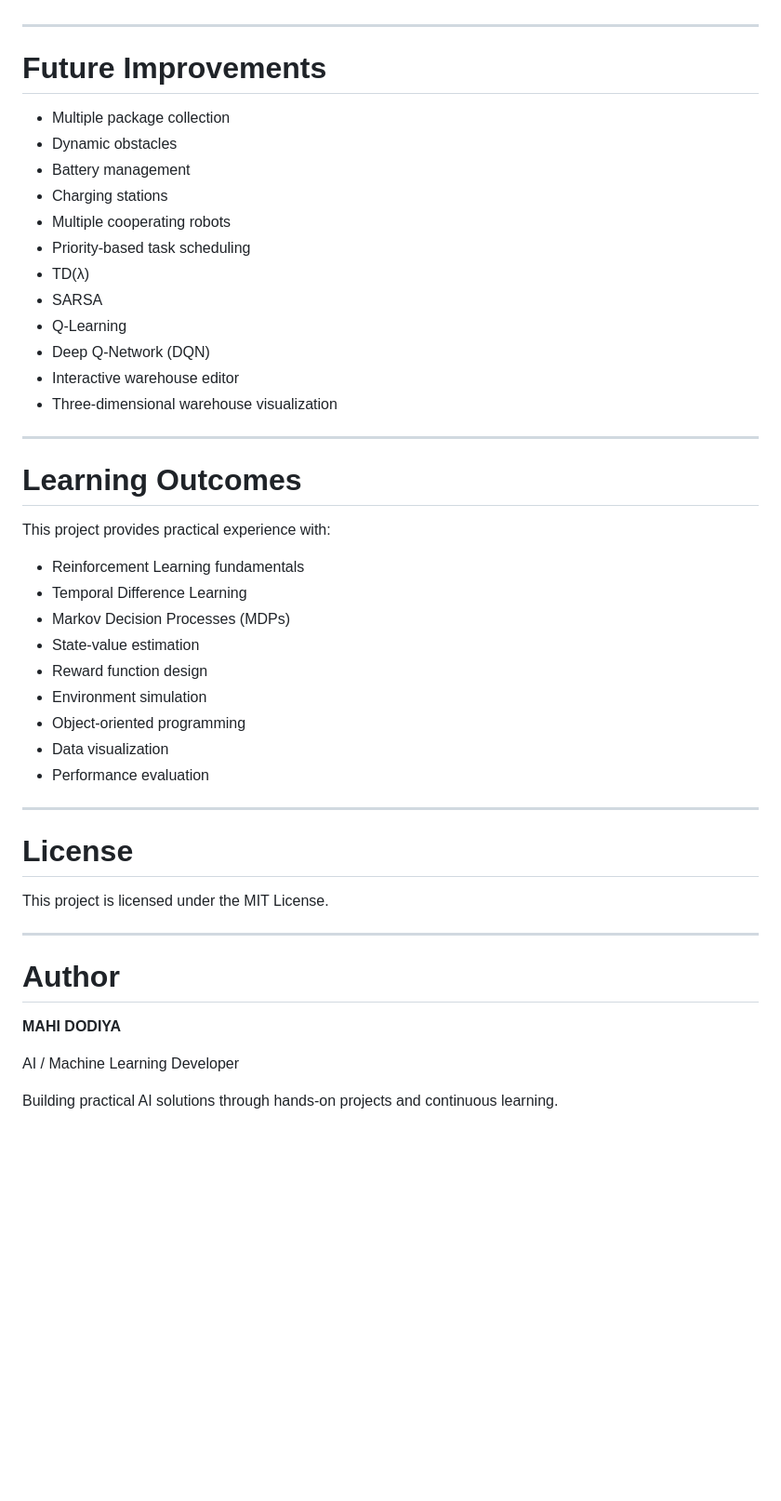
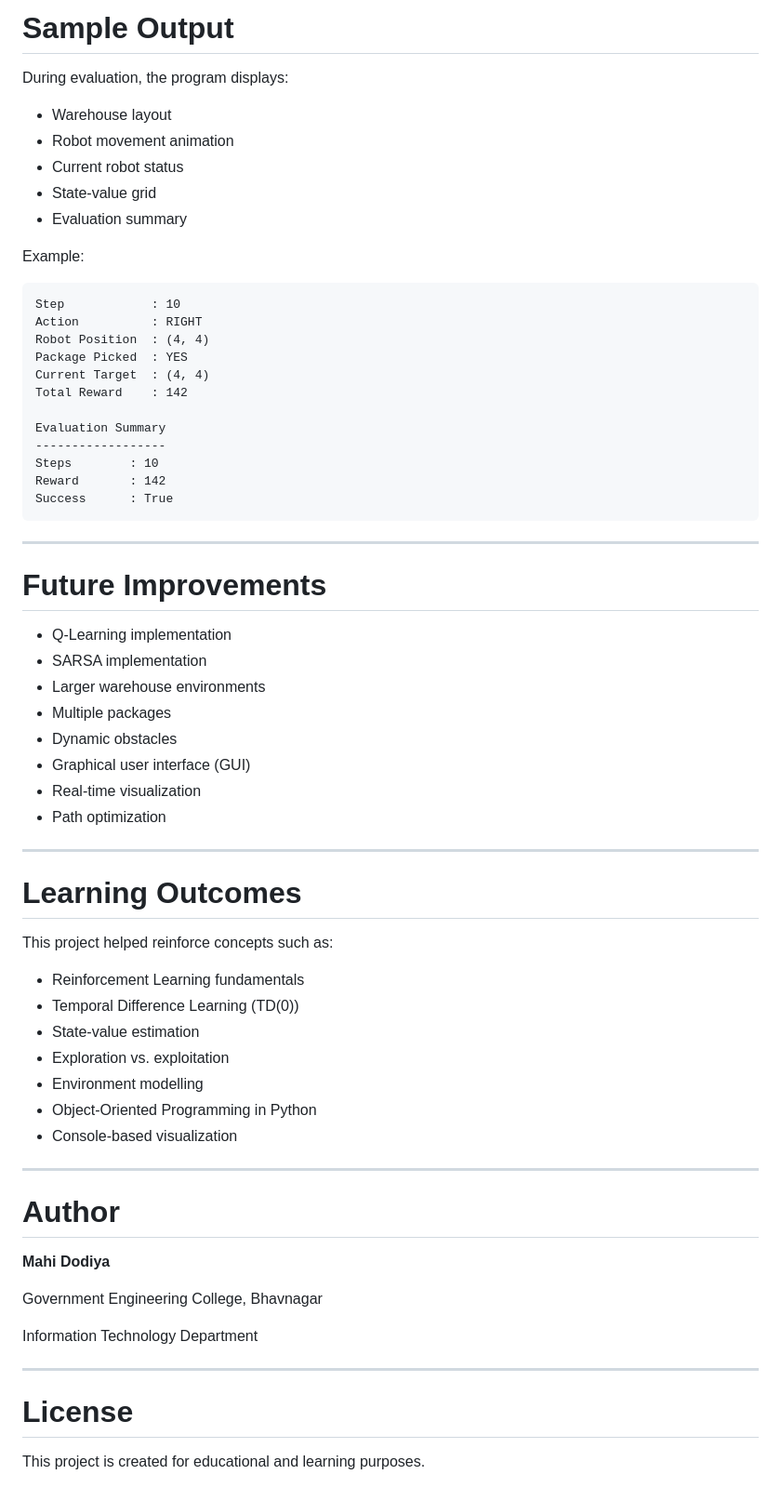
Before and after one commit to mahidodiya/mini-projects-hub, a Markdown page: 03-Smart Warehouse Robot/README.md, the part around one of its changes. Shown at 93% size. Drawn GitHub-style; blank space fills up the shorter version.

Commit message:
complete project

````diff
--- a/03-Smart Warehouse Robot/README.md
+++ b/03-Smart Warehouse Robot/README.md
@@ -246,49 +120,69 @@ Smart-Warehouse-Robot/
+# Sample Output
+
+During evaluation, the program displays:
+
+* Warehouse layout
+* Robot movement animation
+* Current robot status
+* State-value grid
+* Evaluation summary
+
+Example:
+
+```text
+Step            : 10
+Action          : RIGHT
+Robot Position  : (4, 4)
+Package Picked  : YES
+Current Target  : (4, 4)
+Total Reward    : 142
+
+Evaluation Summary
+------------------
+Steps        : 10
+Reward       : 142
+Success      : True
+```
 
 ---
 
 # Future Improvements
 
-* Multiple package collection
+* Q-Learning implementation
+* SARSA implementation
+* Larger warehouse environments
+* Multiple packages
 * Dynamic obstacles
-* Battery management
-* Charging stations
-* Multiple cooperating robots
-* Priority-based task scheduling
-* TD(λ)
-* SARSA
-* Q-Learning
-* Deep Q-Network (DQN)
-* Interactive warehouse editor
-* Three-dimensional warehouse visualization
+* Graphical user interface (GUI)
+* Real-time visualization
+* Path optimization
 
 ---
 
 # Learning Outcomes
 
-This project provides practical experience with:
+This project helped reinforce concepts such as:
 
 * Reinforcement Learning fundamentals
-* Temporal Difference Learning
-* Markov Decision Processes (MDPs)
+* Temporal Difference Learning (TD(0))
 * State-value estimation
-* Reward function design
-* Environment simulation
-* Object-oriented programming
-* Data visualization
-* Performance evaluation
+* Exploration vs. exploitation
+* Environment modelling
+* Object-Oriented Programming in Python
+* Console-based visualization
+
+---
+
+# Author
+
+**Mahi Dodiya**
+
+Government Engineering College, Bhavnagar
+
+Information Technology Department
 
 ---
 
 # License
 
-This project is licensed under the MIT License.
-
----
-
-# Author
-
-**MAHI DODIYA**
-
-AI / Machine Learning Developer
-
-Building practical AI solutions through hands-on projects and continuous learning.
+This project is created for educational and learning purposes.
````
Also changed, not shown: other parts of 03-Smart Warehouse Robot/README.md (+94 -220 lines).
